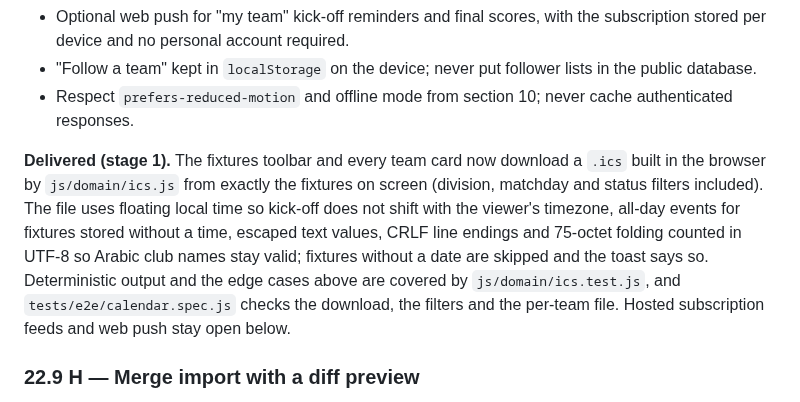
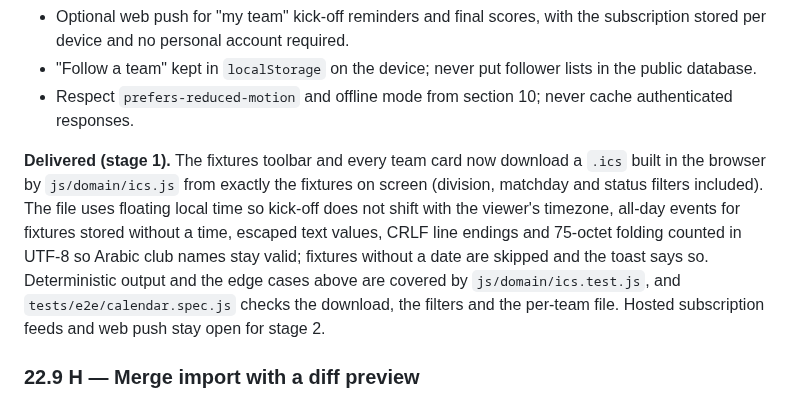
Before and after one commit to Boulakdane/football-division-manager, a Markdown page: docs/MODERNIZATION_PLAN.md, the part around the change. Rendered like a GitHub page.

```diff
--- a/docs/MODERNIZATION_PLAN.md
+++ b/docs/MODERNIZATION_PLAN.md
@@ -634,7 +634,7 @@ Running a league means building 100+ fixtures by hand. Add an admin tool that pr
 - "Follow a team" kept in `localStorage` on the device; never put follower lists in the public database.
 - Respect `prefers-reduced-motion` and offline mode from section 10; never cache authenticated responses.
 
-**Delivered (stage 1).** The fixtures toolbar and every team card now download a `.ics` built in the browser by `js/domain/ics.js` from exactly the fixtures on screen (division, matchday and status filters included). The file uses floating local time so kick-off does not shift with the viewer's timezone, all-day events for fixtures stored without a time, escaped text values, CRLF line endings and 75-octet folding counted in UTF-8 so Arabic club names stay valid; fixtures without a date are skipped and the toast says so. Deterministic output and the edge cases above are covered by `js/domain/ics.test.js`, and `tests/e2e/calendar.spec.js` checks the download, the filters and the per-team file. Hosted subscription feeds and web push stay open below.
+**Delivered (stage 1).** The fixtures toolbar and every team card now download a `.ics` built in the browser by `js/domain/ics.js` from exactly the fixtures on screen (division, matchday and status filters included). The file uses floating local time so kick-off does not shift with the viewer's timezone, all-day events for fixtures stored without a time, escaped text values, CRLF line endings and 75-octet folding counted in UTF-8 so Arabic club names stay valid; fixtures without a date are skipped and the toast says so. Deterministic output and the edge cases above are covered by `js/domain/ics.test.js`, and `tests/e2e/calendar.spec.js` checks the download, the filters and the per-team file. Hosted subscription feeds and web push stay open for stage 2.
 
 ### 22.9 H — Merge import with a diff preview
 
```
Also changed, not shown: docs/TASKS.md (+1 -1 lines).
